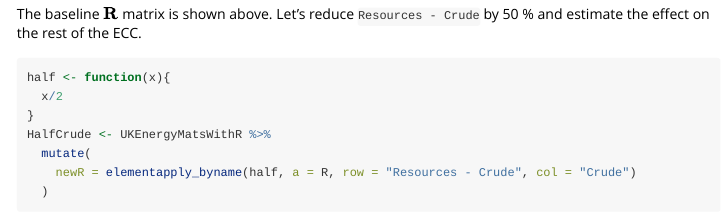
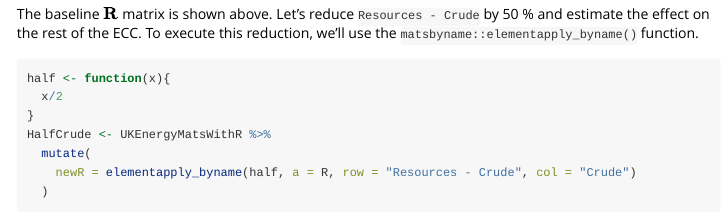
Before and after one commit to MatthewHeun/Recca, an R Markdown document (vignettes/new-functions.Rmd): the page in a window 1100 px wide, from 2930 px down. Rendered offline with R 4.5, knitr and Pandoc, with nearby package versions; some code elsewhere in the file could not run offline.

Commit message:
Added prefix.

````diff
--- a/vignettes/new-functions.Rmd
+++ b/vignettes/new-functions.Rmd
@@ -185,6 +185,7 @@
 The baseline $\mat{R}$ matrix is shown above.
 Let's reduce `Resources - Crude` by 50 % and estimate the effect
 on the rest of the ECC.
+To execute this reduction, we'll use the `matsbyname::elementapply_byname()` function.
 
 ```{r}
 half <- function(x){
````
